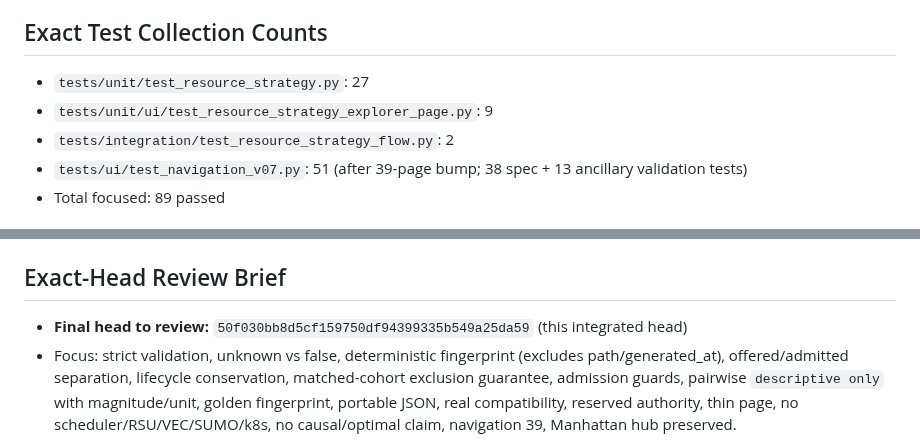
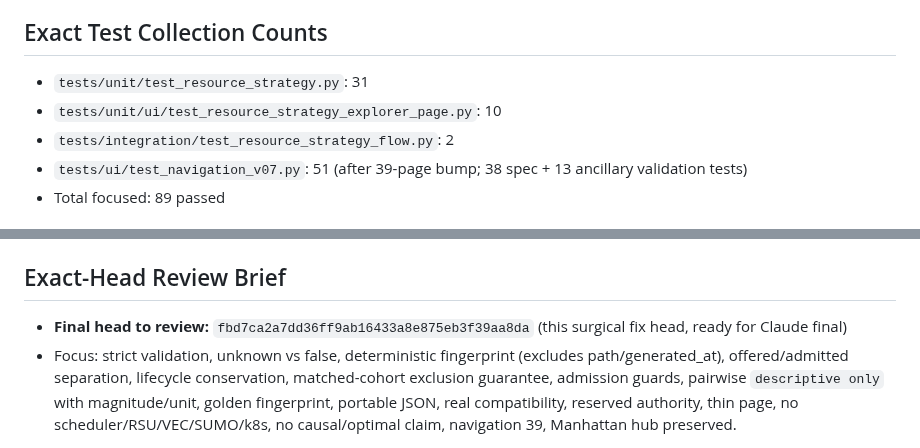
Before and after one commit to Abdulla4akash/traffictwin, a Markdown page: docs/quality/v3_resource_strategy_explorer_review.md, 2 parts joined by grey strips. Drawn GitHub-style.

Commit message:
docs(review): reflect Claude final review blocker and fbd7ca2 arm-gating fix

```diff
--- a/docs/quality/v3_resource_strategy_explorer_review.md
+++ b/docs/quality/v3_resource_strategy_explorer_review.md
@@ -105,8 +109,8 @@ All 30 pairwise rows contain both arm IDs, unit, `descriptive only`; non-zero co
 
 ## Exact Test Collection Counts
 
-- `tests/unit/test_resource_strategy.py`: 27
-- `tests/unit/ui/test_resource_strategy_explorer_page.py`: 9
+- `tests/unit/test_resource_strategy.py`: 31
+- `tests/unit/ui/test_resource_strategy_explorer_page.py`: 10
 - `tests/integration/test_resource_strategy_flow.py`: 2
 - `tests/ui/test_navigation_v07.py`: 51 (after 39-page bump; 38 spec + 13 ancillary validation tests)
 - Total focused: 89 passed
@@ -191,5 +195,5 @@ Ruff B018 reason: old dangling `f"by ..."` was a string expression at module sco
 
 ## Exact-Head Review Brief
 
-- **Final head to review:** `50f030bb8d5cf159750df94399335b549a25da59` (this integrated head)
+- **Final head to review:** `fbd7ca2a7dd36ff9ab16433a8e875eb3f39aa8da` (this surgical fix head, ready for Claude final)
 - Focus: strict validation, unknown vs false, deterministic fingerprint (excludes path/generated_at), offered/admitted separation, lifecycle conservation, matched-cohort exclusion guarantee, admission guards, pairwise `descriptive only` with magnitude/unit, golden fingerprint, portable JSON, real compatibility, reserved authority, thin page, no scheduler/RSU/VEC/SUMO/k8s, no causal/optimal claim, navigation 39, Manhattan hub preserved.
```
Also changed, not shown: other parts of docs/quality/v3_resource_strategy_explorer_review.md (+5 -1 lines).
